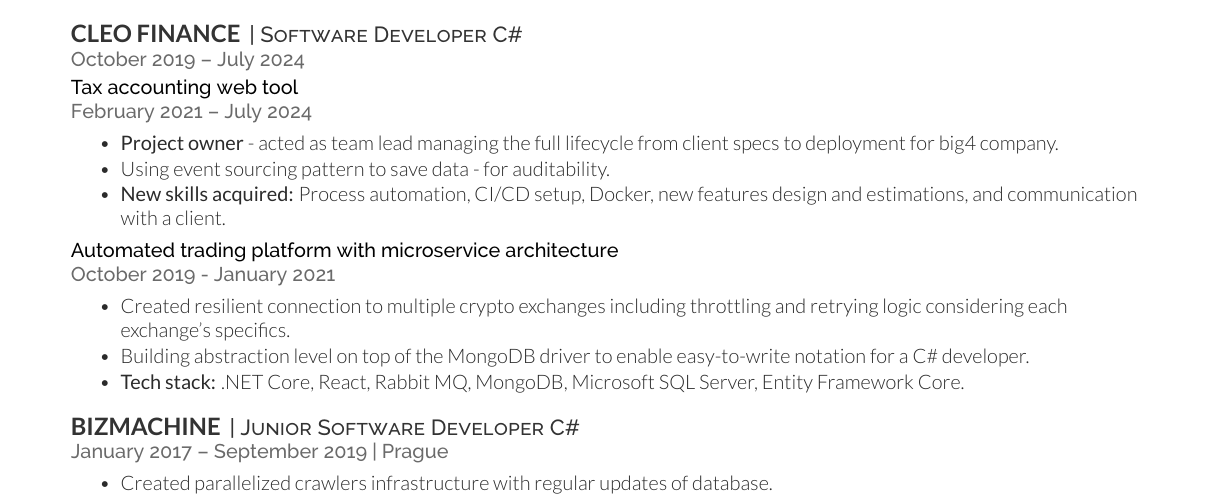
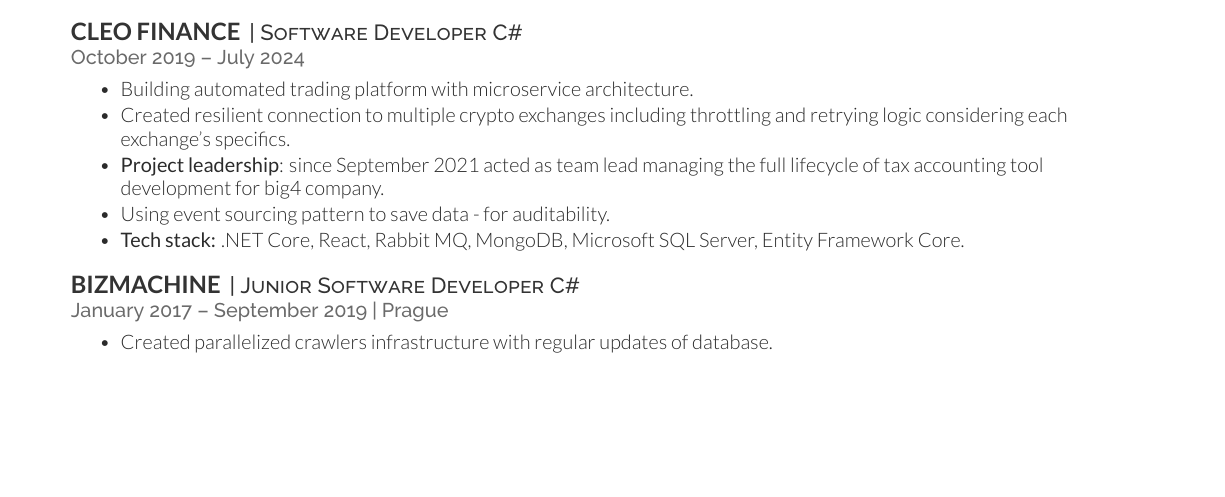
Before and after one commit to Vitnerp/CV, a LaTeX CV (main.tex): part of page 1 of 2 before the commit and part of the page after it, cut so that both start at the same text, the shorter picture padded with empty space. Compiled offline with XeLaTeX.

Commit message:
Merged Cleo section

```diff
--- a/main.tex
+++ b/main.tex
@@ -114,27 +114,11 @@
 
 \sectionsepsmall
 
-\jobrole{Tax accounting web tool}
-\location{February 2021 – July 2024}
-
-\sectionsepsmall
-
 \begin{tightemize}
-\item \textbf{Project owner} - acted as team lead managing the full lifecycle from client specs to deployment for big4 company.
+\item Building automated trading platform with microservice architecture.
+\item Created resilient connection to multiple crypto exchanges including throttling and retrying logic considering each exchange's specifics.
+\item \textbf{Project leadership}: since September 2021 acted as team lead managing the full lifecycle of tax accounting tool development for big4 company.
 \item Using event sourcing pattern to save data - for auditability.
-\item \textbf{New skills acquired:} Process automation, CI/CD setup, Docker, new features design and estimations, and communication with a client.
-\end{tightemize}
-
-\sectionsepsmall
-
-\jobrole{Automated trading platform with microservice architecture}
-\location{October 2019 - January 2021}
-
-\sectionsepsmall
-
-\begin{tightemize}
-\item Created resilient connection to multiple crypto exchanges including throttling and retrying logic considering each exchange's specifics.
-\item Building abstraction level on top of the MongoDB driver to enable easy-to-write notation for a C\# developer.
 \item \textbf{Tech stack:} .NET Core, React, Rabbit MQ, MongoDB, Microsoft SQL Server, Entity Framework Core.
 \end{tightemize}
 
```
Also changed, not shown: main.pdf.
